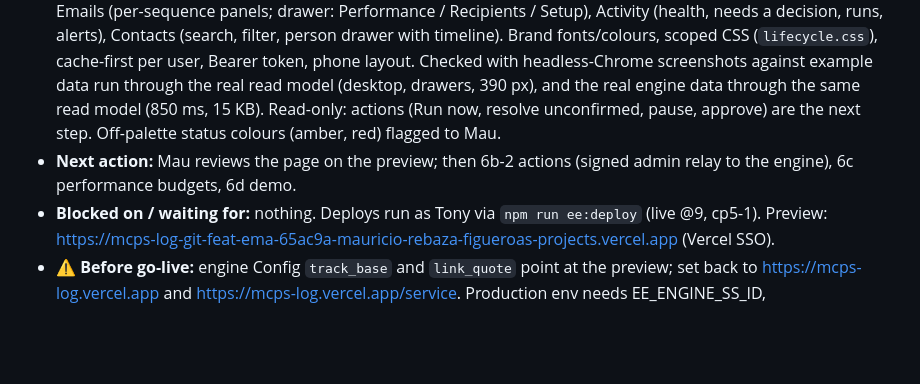
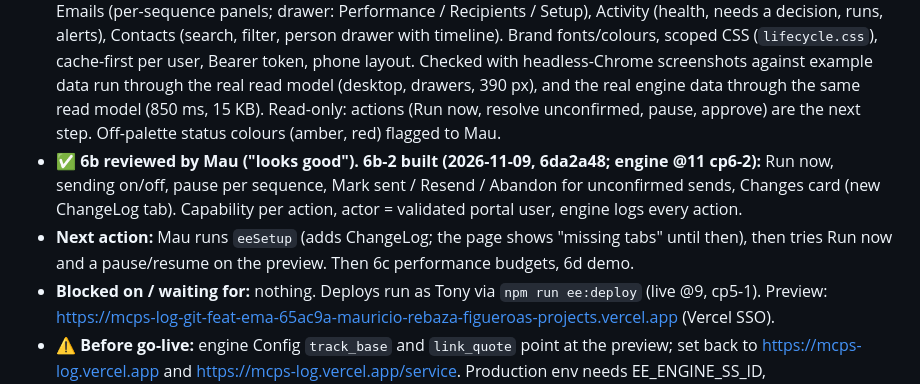
Before and after one commit to mauriciorebaza210/mcps-log, a Markdown page: email-engine/docs/PROGRESS.md, the part around the change. GitHub-like rendering; blank space fills up the shorter version.

Commit message:
Progress: CP6b-2 actions deployed
Co-Authored-By: Claude Opus 5.5 <noreply@anthropic.com>

```diff
--- a/email-engine/docs/PROGRESS.md
+++ b/email-engine/docs/PROGRESS.md
@@ -15,7 +15,8 @@ Resume in any Claude Code session with `/email-engine`.
   - Perf note: ~5 s per thread (GmailApp.getThreadById + getMessages + getHeader ×5 per message). Before volume grows, skip unchanged threads with `getMessageCount()` before reading messages, and only read headers for messages not yet seen.
   - Process note: a deploy that adds a tab needs `eeSetup` before the next run; say so in the same message.
 - ✅ **6b built (2026-11-09, f22de2c; on the preview):** Lifecycle Email page (Sales Hub → Lifecycle Email, admins): Emails (per-sequence panels; drawer: Performance / Recipients / Setup), Activity (health, needs a decision, runs, alerts), Contacts (search, filter, person drawer with timeline). Brand fonts/colours, scoped CSS (`lifecycle.css`), cache-first per user, Bearer token, phone layout. Checked with headless-Chrome screenshots against example data run through the real read model (desktop, drawers, 390 px), and the real engine data through the same read model (850 ms, 15 KB). Read-only: actions (Run now, resolve unconfirmed, pause, approve) are the next step. Off-palette status colours (amber, red) flagged to Mau.
-- **Next action:** Mau reviews the page on the preview; then 6b-2 actions (signed admin relay to the engine), 6c performance budgets, 6d demo.
+- ✅ **6b reviewed by Mau ("looks good"). 6b-2 built (2026-11-09, 6da2a48; engine @11 cp6-2):** Run now, sending on/off, pause per sequence, Mark sent / Resend / Abandon for unconfirmed sends, Changes card (new ChangeLog tab). Capability per action, actor = validated portal user, engine logs every action.
+- **Next action:** Mau runs `eeSetup` (adds ChangeLog; the page shows "missing tabs" until then), then tries Run now and a pause/resume on the preview. Then 6c performance budgets, 6d demo.
 - **Blocked on / waiting for:** nothing. Deploys run as Tony via `npm run ee:deploy` (live @9, cp5-1). Preview: https://mcps-log-git-feat-ema-65ac9a-mauricio-rebaza-figueroas-projects.vercel.app (Vercel SSO).
 - **⚠️ Before go-live:** engine Config `track_base` and `link_quote` point at the preview; set back to https://mcps-log.vercel.app and https://mcps-log.vercel.app/service. Production env needs EE_ENGINE_SS_ID, EE_ENGINE_WEBAPP_URL, **fresh** EE_LINK_SECRET + EE_RELAY_SECRET (the preview ones were shown in a screenshot in the chat on 2026-11-09; also update the engine's Script Properties to match), and CRON_SECRET.
 - **Open decisions (not blocking yet):** (0) **before C contact loading (CP10):** approving a startup request already sends a plain-text "Your MCPS Pool Startup is Confirmed" email (appscript/StartupRequests.js, `handleStartupRequestApprove_`), while the engine's branded Welcome is scheduled startup −3 (deadline startup −1). Keep both, drop the plain one, or send the Welcome at approval? Asked 2026-11-09; Mau to decide at CP10. (1) the 3-1 report layout (CP8 portal work); (2) final Safety Guidelines + Startup Guide PDFs (can be added after launch through the Attachment Library); (3) A "positive service milestone"; (4) Referral Campaign timing.
```
